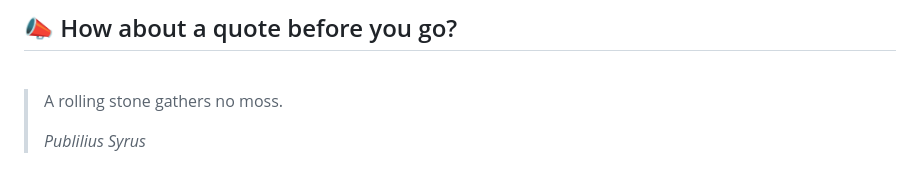
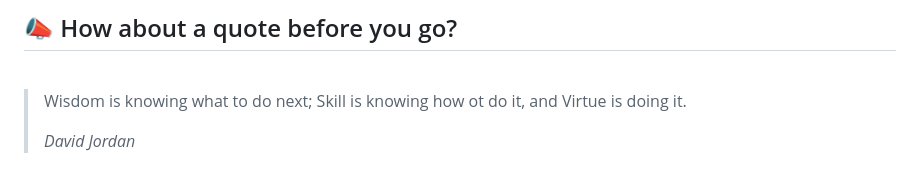
Before and after one commit to akat5uki/akat5uki, a Markdown page: README.md, the part around the change. Rendered like a GitHub page.

Commit message:
[Automated] README updated with new Random quote!

```diff
--- a/README.md
+++ b/README.md
@@ -108,7 +108,7 @@ _**...Coming soon...**_
 ## 📣 How about a quote before you go?
 <br>
 
-> A rolling stone gathers no moss.
+> Wisdom is knowing what to do next; Skill is knowing how ot do it, and Virtue is doing it.
 >
-> _Publilius Syrus_
+> _David Jordan_
 <!-- QUOTES:END -->
```
